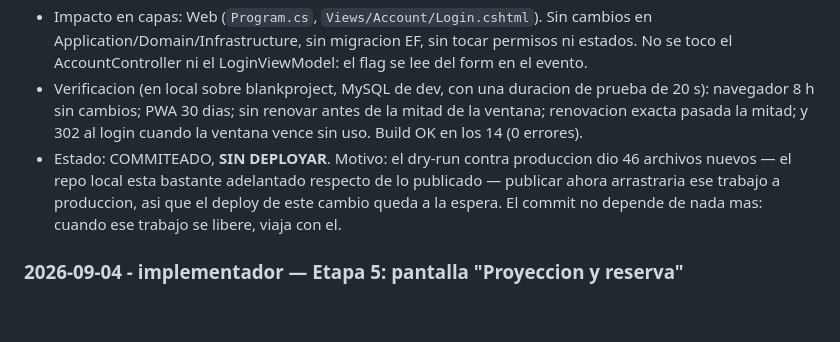
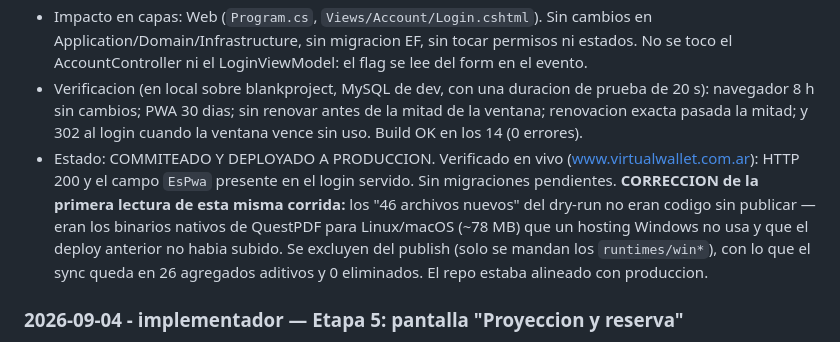
Before and after one commit to Bourdin21/Agentes-IA, a Markdown page: docs/virtualwallet/trazabilidad.md, the part around the change. Rendered like a GitHub page; blank space fills up the shorter version.

```diff
--- a/docs/virtualwallet/trazabilidad.md
+++ b/docs/virtualwallet/trazabilidad.md
@@ -12,7 +12,7 @@ Registro acumulativo de decisiones y ajustes por etapa y agente.
 - Lo que no es obvio (quedo en `PAT-070` y en la instruction `23-web`): la renovacion mueve `IssuedUtc` junto con `ExpiresUtc`, porque el handler de cookies no copia el vencimiento que se le deja — recalcula la vida como la diferencia entre ambos y la suma a ahora (medido con una duracion de prueba de 20 s: renovaba a 36 s). Y `OnValidatePrincipal` se chainea, no se reemplaza: ahi vive el `SecurityStampValidator` que revoca la sesion al cambiar la password o bloquear al usuario.
 - Impacto en capas: Web (`Program.cs`, `Views/Account/Login.cshtml`). Sin cambios en Application/Domain/Infrastructure, sin migracion EF, sin tocar permisos ni estados. No se toco el AccountController ni el LoginViewModel: el flag se lee del form en el evento.
 - Verificacion (en local sobre blankproject, MySQL de dev, con una duracion de prueba de 20 s): navegador 8 h sin cambios; PWA 30 dias; sin renovar antes de la mitad de la ventana; renovacion exacta pasada la mitad; y 302 al login cuando la ventana vence sin uso. Build OK en los 14 (0 errores).
-- Estado: COMMITEADO, **SIN DEPLOYAR**. Motivo: el dry-run contra produccion dio 46 archivos nuevos — el repo local esta bastante adelantado respecto de lo publicado — publicar ahora arrastraria ese trabajo a produccion, asi que el deploy de este cambio queda a la espera. El commit no depende de nada mas: cuando ese trabajo se libere, viaja con el.
+- Estado: COMMITEADO Y DEPLOYADO A PRODUCCION. Verificado en vivo (www.virtualwallet.com.ar): HTTP 200 y el campo `EsPwa` presente en el login servido. Sin migraciones pendientes. **CORRECCION de la primera lectura de esta misma corrida:** los "46 archivos nuevos" del dry-run no eran codigo sin publicar — eran los binarios nativos de QuestPDF para Linux/macOS (~78 MB) que un hosting Windows no usa y que el deploy anterior no habia subido. Se excluyen del publish (solo se mandan los `runtimes/win*`), con lo que el sync queda en 26 agregados aditivos y 0 eliminados. El repo estaba alineado con produccion.
 
 
 ### 2026-09-04 - implementador — Etapa 5: pantalla "Proyeccion y reserva"
```
Also changed, not shown: docs/ShowroomGriffin/trazabilidad.md (+1 -1 lines), docs/vinosefue/trazabilidad.md (+1 -1 lines).
